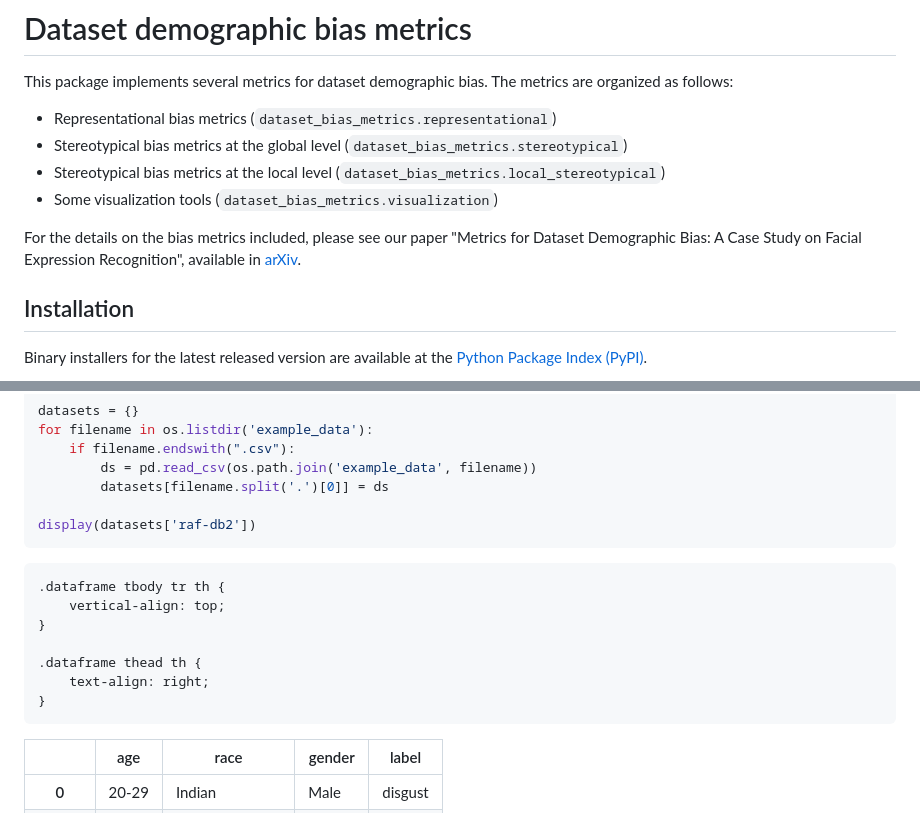
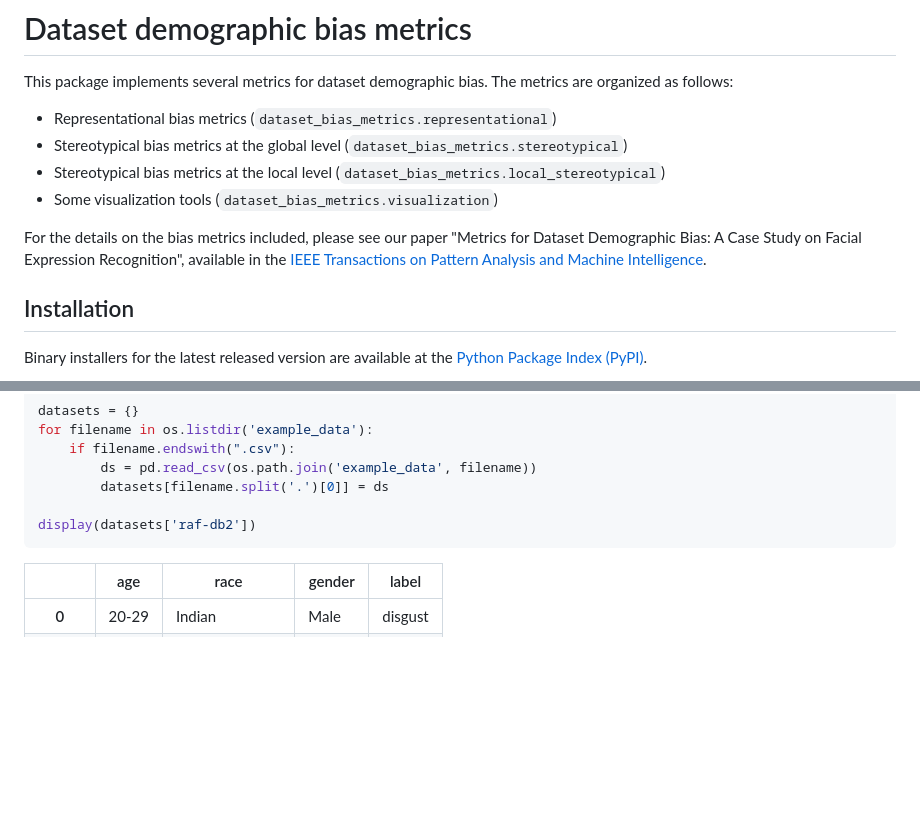
Before and after one commit to irisdominguez/Dataset_Bias_Metrics, a Markdown page: readme.md, 2 parts joined by grey strips. GitHub-like rendering; blank space fills up the shorter version.

Commit message:
Update link to paper in readme.md

```diff
--- a/readme.md
+++ b/readme.md
@@ -8,7 +8,7 @@ metrics are organized as follows:
 * Stereotypical bias metrics at the local level (`dataset_bias_metrics.local_stereotypical`)
 * Some visualization tools (`dataset_bias_metrics.visualization`)
 
-For the details on the bias metrics included, please see our paper "Metrics for Dataset Demographic Bias: A Case Study on Facial Expression Recognition", available in [arXiv](https://arxiv.org/abs/2303.15889).
+For the details on the bias metrics included, please see our paper "Metrics for Dataset Demographic Bias: A Case Study on Facial Expression Recognition", available in the [IEEE Transactions on Pattern Analysis and Machine Intelligence](https://ieeexplore.ieee.org/document/10420507).
 
 ## Installation
 
@@ -45,19 +45,6 @@ display(datasets['raf-db2'])
 
 
 <div>
-<style scoped>
-    .dataframe tbody tr th:only-of-type {
-        vertical-align: middle;
-    }
-
-    .dataframe tbody tr th {
-        vertical-align: top;
-    }
-
-    .dataframe thead th {
-        text-align: right;
-    }
-</style>
 <table border="1" class="dataframe">
   <thead>
     <tr style="text-align: right;">
```
